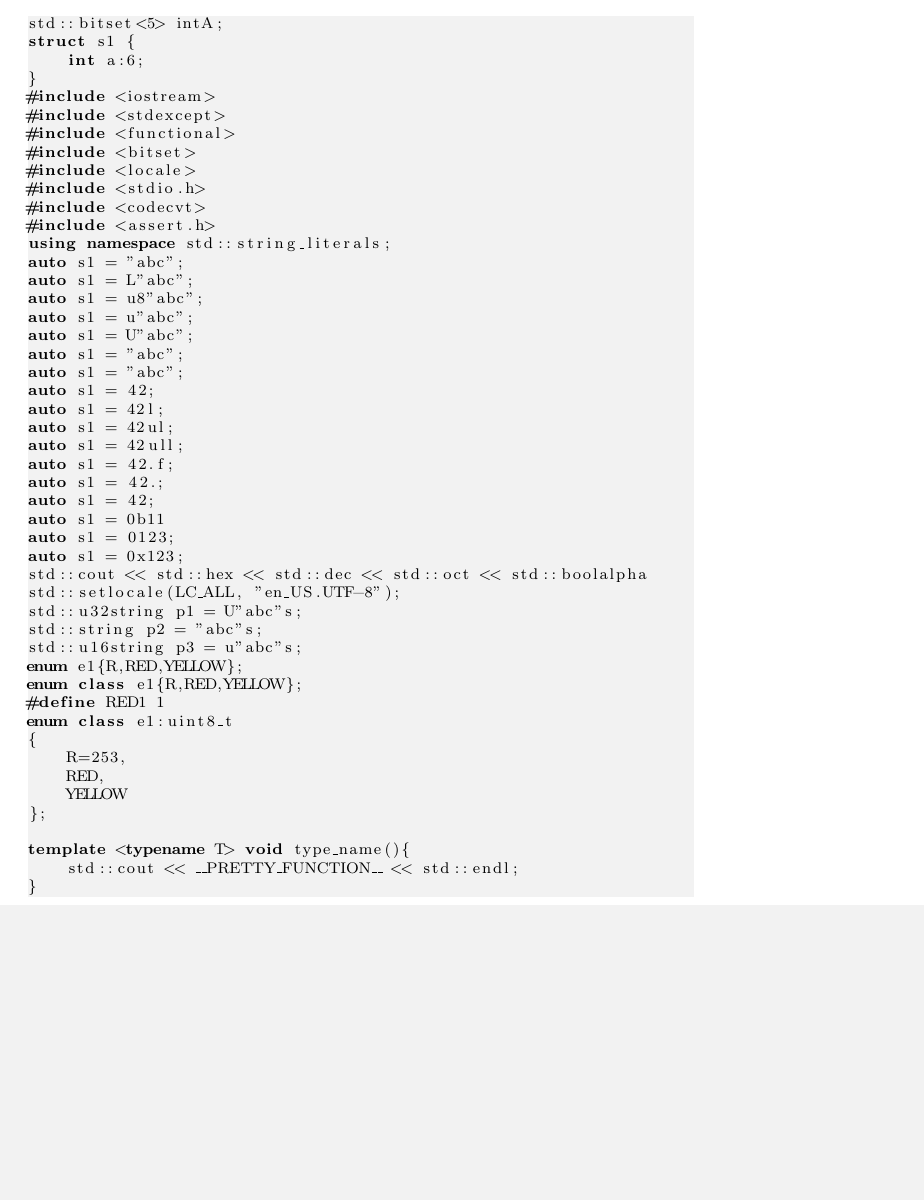
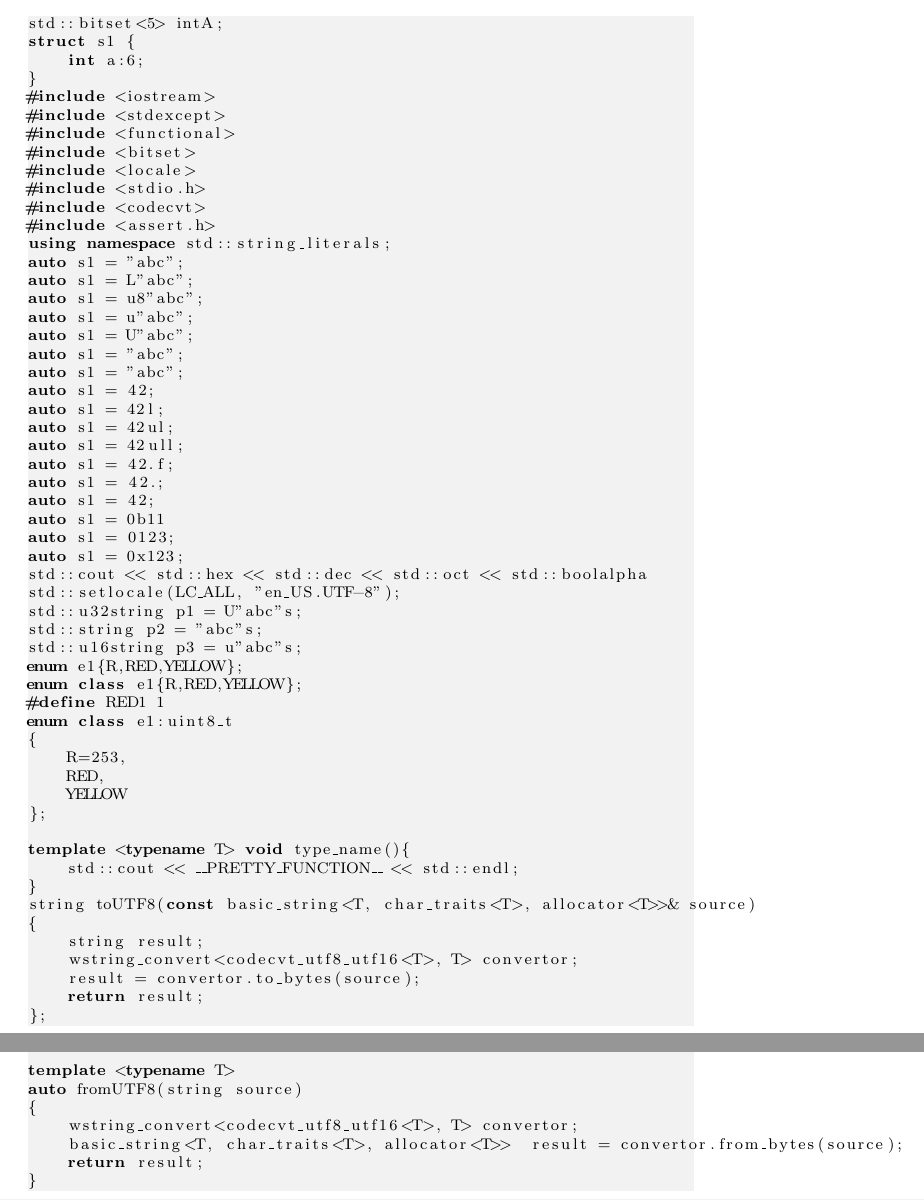
Before and after one commit to prithviraj6116/documents, a LaTeX document (learning.tex, which reads dailyLog.tex): part of the page before the commit and two parts of pages 1 and 2 of 2 after it, the two joined at a grey line, cut so that both start at the same text, the shorter picture padded with empty space. Compiled offline with pdfLaTeX.

Commit message:
no message

```diff
--- a/dailyLog.tex
+++ b/dailyLog.tex
@@ -48,6 +48,21 @@ enum class e1:uint8_t
 template <typename T> void type_name(){
     std::cout << __PRETTY_FUNCTION__ << std::endl;
 }
+string toUTF8(const basic_string<T, char_traits<T>, allocator<T>>& source)
+{
+    string result;
+    wstring_convert<codecvt_utf8_utf16<T>, T> convertor;
+    result = convertor.to_bytes(source);
+    return result;
+};
+
+template <typename T>
+auto fromUTF8(string source)
+{
+    wstring_convert<codecvt_utf8_utf16<T>, T> convertor;
+    basic_string<T, char_traits<T>, allocator<T>>  result = convertor.from_bytes(source);
+    return result;
+}
 
 
 
```
Also changed, not shown: learning.pdf.
